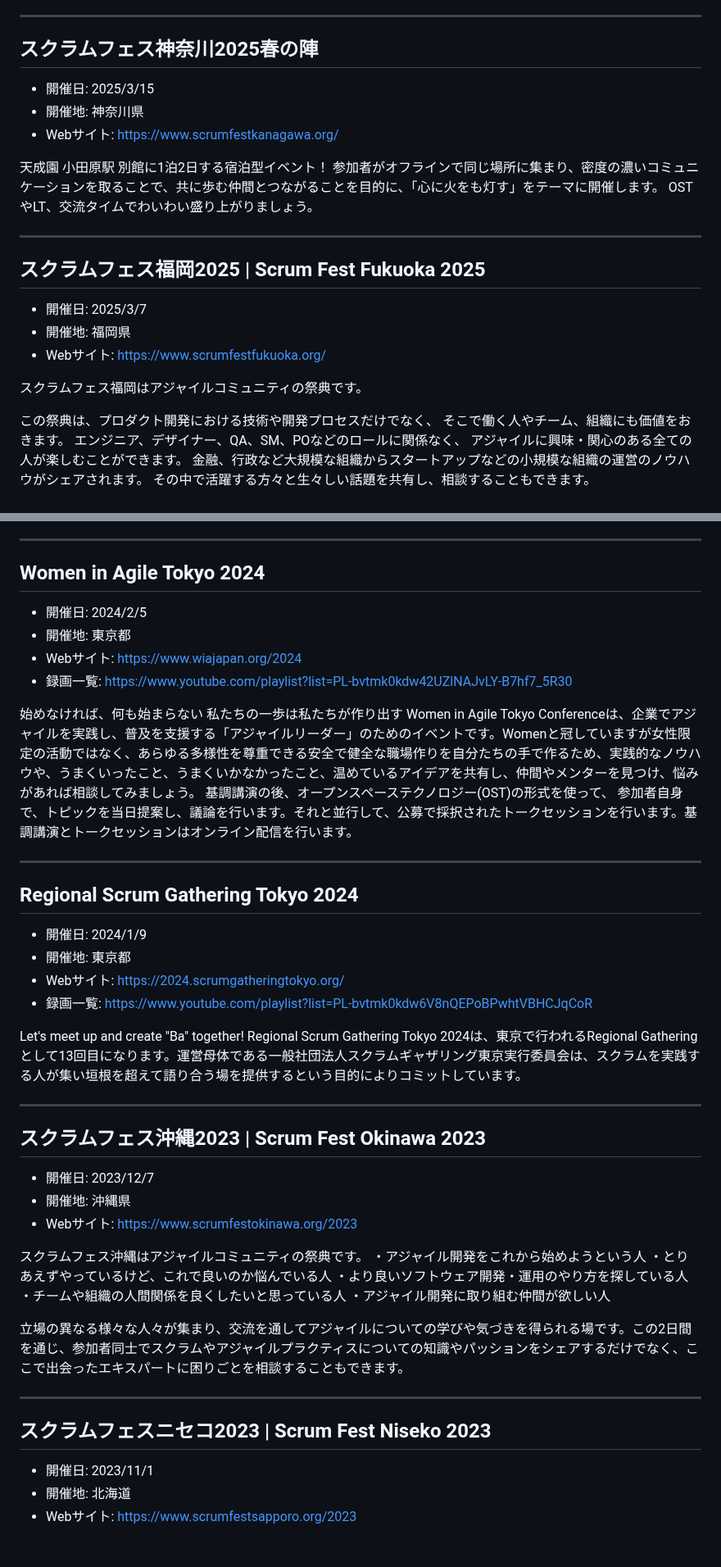
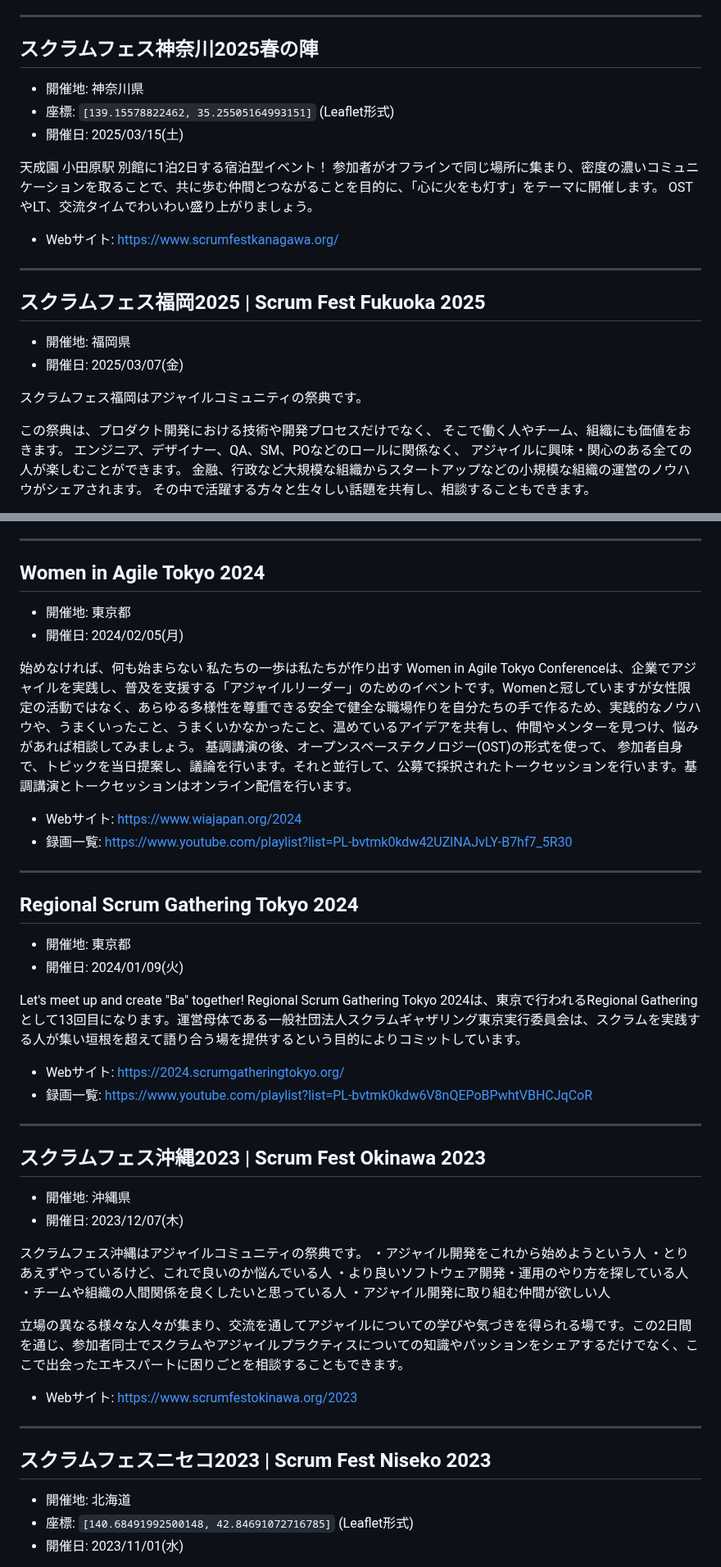
Before and after one commit to kawaguti/ScrumFestMapViewer, a Markdown page: all-events.md, 2 parts joined by grey strips. Shown at 82% size. Drawn GitHub-style.

```diff
--- a/all-events.md
+++ b/all-events.md
@@ -25,28 +21,22 @@
 
 ## スクラムフェス神奈川2025春の陣
 
-- 開催日: 2025/3/15
 - 開催地: 神奈川県
+- 座標: `[139.15578822462, 35.25505164993151]` (Leaflet形式)
+- 開催日: 2025/03/15(土)
+
+天成園 小田原駅 別館に1泊2日する宿泊型イベント！ 参加者がオフラインで同じ場所に集まり、密度の濃いコミュニケーションを取ることで、共に歩む仲間とつながることを目的に、「心に火をも灯す」をテーマに開催します。 OSTやLT、交流タイムでわいわい盛り上がりましょう。
+
 - Webサイト: https://www.scrumfestkanagawa.org/
-
-天成園 小田原駅 別館に1泊2日する宿泊型イベント！
-参加者がオフラインで同じ場所に集まり、密度の濃いコミュニケーションを取ることで、共に歩む仲間とつながることを目的に、「心に火をも灯す」をテーマに開催します。
-OSTやLT、交流タイムでわいわい盛り上がりましょう。
 
 ---
 
 ## スクラムフェス福岡2025 | Scrum Fest Fukuoka 2025
 
-- 開催日: 2025/3/7
 - 開催地: 福岡県
-- Webサイト: https://www.scrumfestfukuoka.org/
+- 開催日: 2025/03/07(金)
 
 スクラムフェス福岡はアジャイルコミュニティの祭典です。
 
-この祭典は、プロダクト開発における技術や開発プロセスだけでなく、
-そこで働く人やチーム、組織にも価値をおきます。
-エンジニア、デザイナー、QA、SM、POなどのロールに関係なく、
-アジャイルに興味・関心のある全ての人が楽しむことができます。
-金融、行政など大規模な組織からスタートアップなどの小規模な組織の運営のノウハウがシェアされます。
-その中で活躍する方々と生々しい話題を共有し、相談することもできます。
+この祭典は、プロダクト開発における技術や開発プロセスだけでなく、 そこで働く人やチーム、組織にも価値をおきます。 エンジニア、デザイナー、QA、SM、POなどのロールに関係なく、 アジャイルに興味・関心のある全ての人が楽しむことができます。 金融、行政など大規模な組織からスタートアップなどの小規模な組織の運営のノウハウがシェアされます。 その中で活躍する方々と生々しい話題を共有し、相談することもできます。
 
@@ -287,51 +254,44 @@ IT技術を駆使して変化に強いビジネスインフラを実現するス
 
 ## Women in Agile Tokyo 2024
 
-- 開催日: 2024/2/5
 - 開催地: 東京都
+- 開催日: 2024/02/05(月)
+
+始めなければ、何も始まらない 私たちの一歩は私たちが作り出す Women in Agile Tokyo Conferenceは、企業でアジャイルを実践し、普及を支援する「アジャイルリーダー」のためのイベントです。Womenと冠していますが女性限定の活動ではなく、あらゆる多様性を尊重できる安全で健全な職場作りを自分たちの手で作るため、実践的なノウハウや、うまくいったこと、うまくいかなかったこと、温めているアイデアを共有し、仲間やメンターを見つけ、悩みがあれば相談してみましょう。 基調講演の後、オープンスペーステクノロジー(OST)の形式を使って、 参加者自身で、トピックを当日提案し、議論を行います。それと並行して、公募で採択されたトークセッションを行います。基調講演とトークセッションはオンライン配信を行います。
+
 - Webサイト: https://www.wiajapan.org/2024
 - 録画一覧: https://www.youtube.com/playlist?list=PL-bvtmk0kdw42UZlNAJvLY-B7hf7_5R30
-
-始めなければ、何も始まらない
-私たちの一歩は私たちが作り出す
-Women in Agile Tokyo Conferenceは、企業でアジャイルを実践し、普及を支援する「アジャイルリーダー」のためのイベントです。Womenと冠していますが女性限定の活動ではなく、あらゆる多様性を尊重できる安全で健全な職場作りを自分たちの手で作るため、実践的なノウハウや、うまくいったこと、うまくいかなかったこと、温めているアイデアを共有し、仲間やメンターを見つけ、悩みがあれば相談してみましょう。
-基調講演の後、オープンスペーステクノロジー(OST)の形式を使って、 参加者自身で、トピックを当日提案し、議論を行います。それと並行して、公募で採択されたトークセッションを行います。基調講演とトークセッションはオンライン配信を行います。
-
 
 ---
 
 ## Regional Scrum Gathering Tokyo 2024
 
-- 開催日: 2024/1/9
 - 開催地: 東京都
+- 開催日: 2024/01/09(火)
+
+Let's meet up and create "Ba" together! Regional Scrum Gathering Tokyo 2024は、東京で行われるRegional Gatheringとして13回目になります。運営母体である一般社団法人スクラムギャザリング東京実行委員会は、スクラムを実践する人が集い垣根を超えて語り合う場を提供するという目的によりコミットしています。
+
 - Webサイト: https://2024.scrumgatheringtokyo.org/
 - 録画一覧: https://www.youtube.com/playlist?list=PL-bvtmk0kdw6V8nQEPoBPwhtVBHCJqCoR
-
-Let's meet up and create "Ba" together!
-Regional Scrum Gathering Tokyo 2024は、東京で行われるRegional Gatheringとして13回目になります。運営母体である一般社団法人スクラムギャザリング東京実行委員会は、スクラムを実践する人が集い垣根を超えて語り合う場を提供するという目的によりコミットしています。
 
 ---
 
 ## スクラムフェス沖縄2023 | Scrum Fest Okinawa 2023
 
-- 開催日: 2023/12/7
 - 開催地: 沖縄県
-- Webサイト: https://www.scrumfestokinawa.org/2023
+- 開催日: 2023/12/07(木)
 
-スクラムフェス沖縄はアジャイルコミュニティの祭典です。
-・アジャイル開発をこれから始めようという人
-・とりあえずやっているけど、これで良いのか悩んでいる人
-・より良いソフトウェア開発・運用のやり方を探している人
-・チームや組織の人間関係を良くしたいと思っている人
-・アジャイル開発に取り組む仲間が欲しい人
+スクラムフェス沖縄はアジャイルコミュニティの祭典です。 ・アジャイル開発をこれから始めようという人 ・とりあえずやっているけど、これで良いのか悩んでいる人 ・より良いソフトウェア開発・運用のやり方を探している人 ・チームや組織の人間関係を良くしたいと思っている人 ・アジャイル開発に取り組む仲間が欲しい人
 
 立場の異なる様々な人々が集まり、交流を通してアジャイルについての学びや気づきを得られる場です。この2日間を通じ、参加者同士でスクラムやアジャイルプラクティスについての知識やパッションをシェアするだけでなく、ここで出会ったエキスパートに困りごとを相談することもできます。
+
+- Webサイト: https://www.scrumfestokinawa.org/2023
 
 ---
 
 ## スクラムフェスニセコ2023 | Scrum Fest Niseko 2023
 
-- 開催日: 2023/11/1
 - 開催地: 北海道
-- Webサイト: https://www.scrumfestsapporo.org/2023
+- 座標: `[140.68491992500148, 42.84691072716785]` (Leaflet形式)
+- 開催日: 2023/11/01(水)
 
```
Also changed, not shown: other parts of all-events.md (+118 -151 lines).
